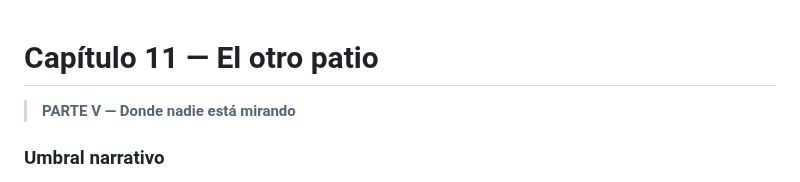
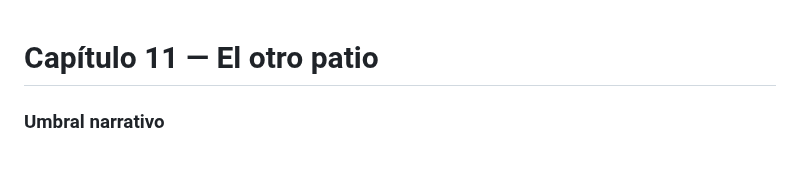
Before and after one commit to aleviercas/piensaotepiensan, a Markdown page: es/11-mas-alla-edicion-segunda.md, the part around the change. Drawn GitHub-style.

Commit message:
Remove embedded part labels from second-edition chapters

```diff
--- a/es/11-mas-alla-edicion-segunda.md
+++ b/es/11-mas-alla-edicion-segunda.md
@@ -1,6 +1,5 @@
 # Capítulo 11 — El otro patio
 
-> **PARTE V — Donde nadie está mirando**
 ### Umbral narrativo
 
 *Interstellar* y la Biblia pertenecen a tradiciones diferentes —ficción cinematográfica y texto religioso—, pero pueden abrir preguntas sobre tiempo, muerte, sentido y trascendencia. La comparación no equipara sus métodos ni exige resolver de antemano las preguntas que plantean.
```
